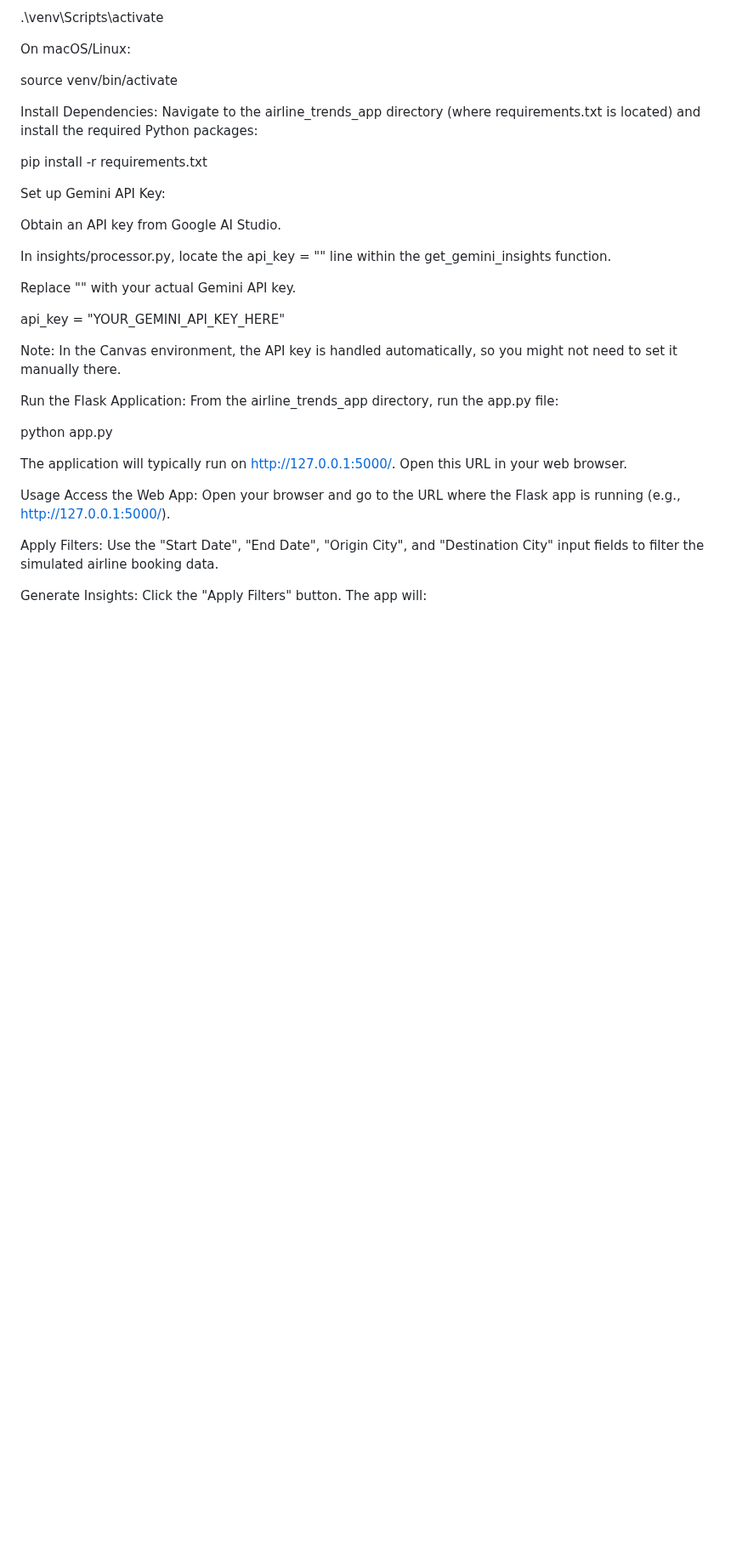
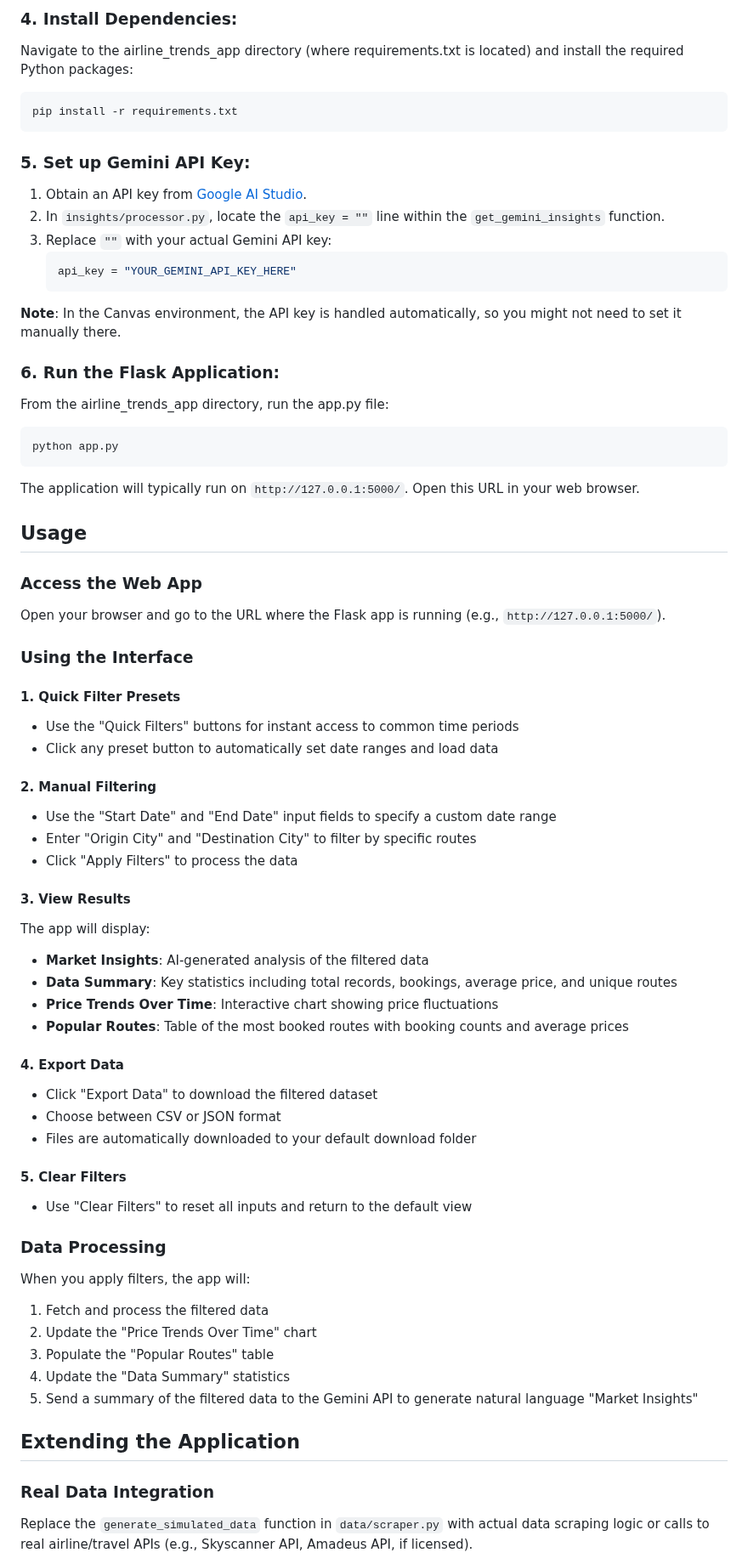
Before and after one commit to ysb74/aviation, a Markdown page: README.md, the part around one of its changes. Shown at 85% size. Rendered like a GitHub page; blank space fills up the shorter version.

````diff
--- a/README.md
+++ b/README.md
@@ -49,38 +76,70 @@ On Windows:
 
-.\venv\Scripts\activate
+### 4. Install Dependencies:
+Navigate to the airline_trends_app directory (where requirements.txt is located) and install the required Python packages:
+```bash
+pip install -r requirements.txt
+```
 
-On macOS/Linux:
+### 5. Set up Gemini API Key:
 
-source venv/bin/activate
+1. Obtain an API key from [Google AI Studio](https://makersuite.google.com/app/apikey).
+2. In `insights/processor.py`, locate the `api_key = ""` line within the `get_gemini_insights` function.
+3. Replace `""` with your actual Gemini API key:
+   ```python
+   api_key = "YOUR_GEMINI_API_KEY_HERE"
+   ```
 
-Install Dependencies:
-Navigate to the airline_trends_app directory (where requirements.txt is located) and install the required Python packages:
+**Note**: In the Canvas environment, the API key is handled automatically, so you might not need to set it manually there.
 
-pip install -r requirements.txt
+### 6. Run the Flask Application:
+From the airline_trends_app directory, run the app.py file:
+```bash
+python app.py
+```
 
-Set up Gemini API Key:
+The application will typically run on `http://127.0.0.1:5000/`. Open this URL in your web browser.
 
-Obtain an API key from Google AI Studio.
+## Usage
 
-In insights/processor.py, locate the api_key = "" line within the get_gemini_insights function.
+### Access the Web App
+Open your browser and go to the URL where the Flask app is running (e.g., `http://127.0.0.1:5000/`).
 
-Replace "" with your actual Gemini API key.
+### Using the Interface
 
-api_key = "YOUR_GEMINI_API_KEY_HERE"
+#### 1. Quick Filter Presets
+- Use the "Quick Filters" buttons for instant access to common time periods
+- Click any preset button to automatically set date ranges and load data
 
-Note: In the Canvas environment, the API key is handled automatically, so you might not need to set it manually there.
+#### 2. Manual Filtering
+- Use the "Start Date" and "End Date" input fields to specify a custom date range
+- Enter "Origin City" and "Destination City" to filter by specific routes
+- Click "Apply Filters" to process the data
 
-Run the Flask Application:
-From the airline_trends_app directory, run the app.py file:
+#### 3. View Results
+The app will display:
+- **Market Insights**: AI-generated analysis of the filtered data
+- **Data Summary**: Key statistics including total records, bookings, average price, and unique routes
+- **Price Trends Over Time**: Interactive chart showing price fluctuations
+- **Popular Routes**: Table of the most booked routes with booking counts and average prices
 
-python app.py
+#### 4. Export Data
+- Click "Export Data" to download the filtered dataset
+- Choose between CSV or JSON format
+- Files are automatically downloaded to your default download folder
 
-The application will typically run on http://127.0.0.1:5000/. Open this URL in your web browser.
+#### 5. Clear Filters
+- Use "Clear Filters" to reset all inputs and return to the default view
 
-Usage
-Access the Web App: Open your browser and go to the URL where the Flask app is running (e.g., http://127.0.0.1:5000/).
+### Data Processing
+When you apply filters, the app will:
+1. Fetch and process the filtered data
+2. Update the "Price Trends Over Time" chart
+3. Populate the "Popular Routes" table
+4. Update the "Data Summary" statistics
+5. Send a summary of the filtered data to the Gemini API to generate natural language "Market Insights"
 
-Apply Filters: Use the "Start Date", "End Date", "Origin City", and "Destination City" input fields to filter the simulated airline booking data.
+## Extending the Application
 
-Generate Insights: Click the "Apply Filters" button. The app will:
+### Real Data Integration
+Replace the `generate_simulated_data` function in `data/scraper.py` with actual data scraping logic or calls to real airline/travel APIs (e.g., Skyscanner API, Amadeus API, if licensed).
 
````
Also changed, not shown: other parts of README.md (+86 -26 lines).
